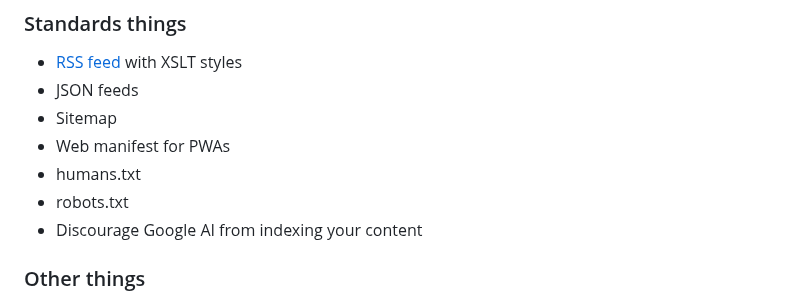
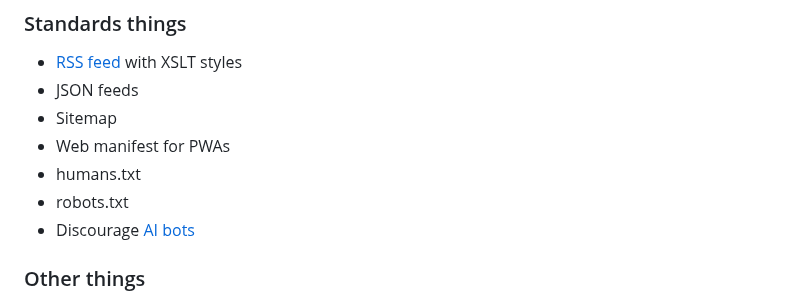
Before and after one commit to scottsweb/elva, a Markdown page: readme.md, the part around the change. Drawn GitHub-style.

Commit message:
Update readme and about pages

```diff
--- a/readme.md
+++ b/readme.md
@@ -34,7 +34,7 @@ Features include:
 * Web manifest for PWAs
 * humans.txt
 * robots.txt
-* Discourage Google AI from indexing your content
+* Discourage [AI bots](https://github.com/ai-robots-txt/ai.robots.txt/)
 
 ### Other things
 
```
Also changed, not shown: 2 other files.
